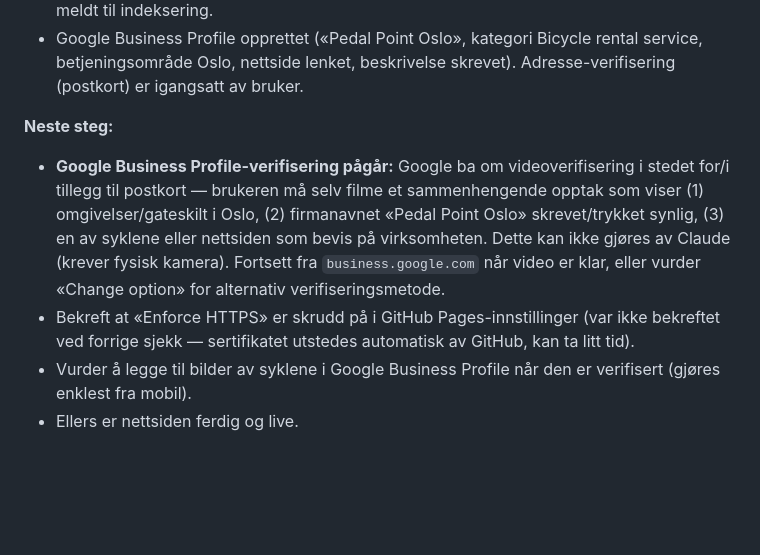
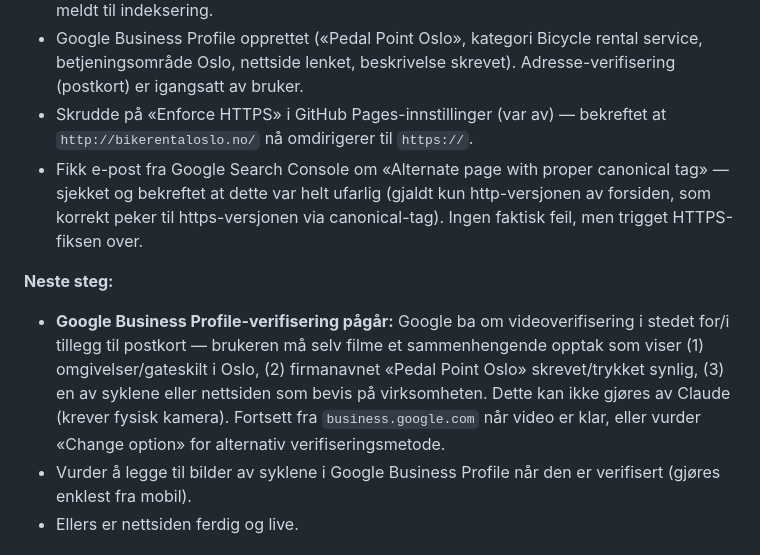
Before and after one commit to stavroslitsos/sykkelutleie, a Markdown page: CLAUDE.md, the part around the change. GitHub-like rendering; blank space fills up the shorter version.

Commit message:
Oppdater status: enforce HTTPS aktivert, canonical-varsel avklart
Co-Authored-By: Claude Sonnet 5 <noreply@anthropic.com>

```diff
--- a/CLAUDE.md
+++ b/CLAUDE.md
@@ -32,10 +32,11 @@ Dette er en gratis nettside for utleie av to sykler (Kalkhoff Entice 3.B Move Tr
 - Google Search Console: domene verifisert (DNS TXT-post hos Domeneshop), sitemap sendt inn, forside meldt til prioritert indeksering.
 - Bing Webmaster Tools: importert via Google Search Console, sitemap sendt inn, forside meldt til indeksering.
 - Google Business Profile opprettet («Pedal Point Oslo», kategori Bicycle rental service, betjeningsområde Oslo, nettside lenket, beskrivelse skrevet). Adresse-verifisering (postkort) er igangsatt av bruker.
+- Skrudde på «Enforce HTTPS» i GitHub Pages-innstillinger (var av) — bekreftet at `http://bikerentaloslo.no/` nå omdirigerer til `https://`.
+- Fikk e-post fra Google Search Console om «Alternate page with proper canonical tag» — sjekket og bekreftet at dette var helt ufarlig (gjaldt kun http-versjonen av forsiden, som korrekt peker til https-versjonen via canonical-tag). Ingen faktisk feil, men trigget HTTPS-fiksen over.
 
 **Neste steg:**
 - **Google Business Profile-verifisering pågår:** Google ba om videoverifisering i stedet for/i tillegg til postkort — brukeren må selv filme et sammenhengende opptak som viser (1) omgivelser/gateskilt i Oslo, (2) firmanavnet «Pedal Point Oslo» skrevet/trykket synlig, (3) en av syklene eller nettsiden som bevis på virksomheten. Dette kan ikke gjøres av Claude (krever fysisk kamera). Fortsett fra `business.google.com` når video er klar, eller vurder «Change option» for alternativ verifiseringsmetode.
-- Bekreft at «Enforce HTTPS» er skrudd på i GitHub Pages-innstillinger (var ikke bekreftet ved forrige sjekk — sertifikatet utstedes automatisk av GitHub, kan ta litt tid).
 - Vurder å legge til bilder av syklene i Google Business Profile når den er verifisert (gjøres enklest fra mobil).
 - Ellers er nettsiden ferdig og live.
 
```
